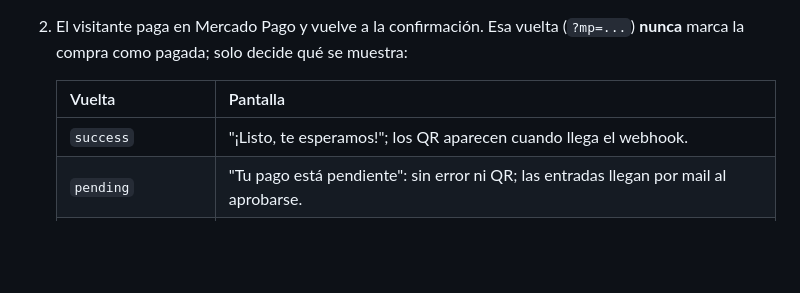
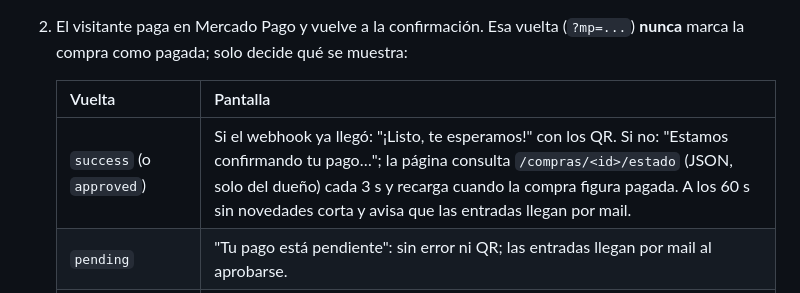
Before and after one commit to pepomendez1/ICS_Grupo_11, a Markdown page: README.md, the part around the change. GitHub-like rendering; blank space fills up the shorter version.

Commit message:
docs: pantalla "Estamos confirmando tu pago…" y endpoint de estado
Co-Authored-By: Claude Opus 5.5 <noreply@anthropic.com>

```diff
--- a/README.md
+++ b/README.md
@@ -145,7 +145,7 @@ Pago. Con el token usa `PasarelaMercadoPago` (SDK oficial `mercadopago`):
 
    | Vuelta | Pantalla |
    |---|---|
-   | `success` | "¡Listo, te esperamos!"; los QR aparecen cuando llega el webhook. |
+   | `success` (o `approved`) | Si el webhook ya llegó: "¡Listo, te esperamos!" con los QR. Si no: "Estamos confirmando tu pago…"; la página consulta `/compras/<id>/estado` (JSON, solo del dueño) cada 3 s y recarga cuando la compra figura pagada. A los 60 s sin novedades corta y avisa que las entradas llegan por mail. |
    | `pending` | "Tu pago está pendiente": sin error ni QR; las entradas llegan por mail al aprobarse. |
    | `failure` (rechazado o volvió sin pagar) | "No se pudo completar el pago". La compra queda `rechazada` (columna `compras.estado`), sus entradas no son válidas y el botón **Volver e intentar de nuevo** abre `/comprar` precargado. Al confirmar se crea una compra nueva. |
 
```
